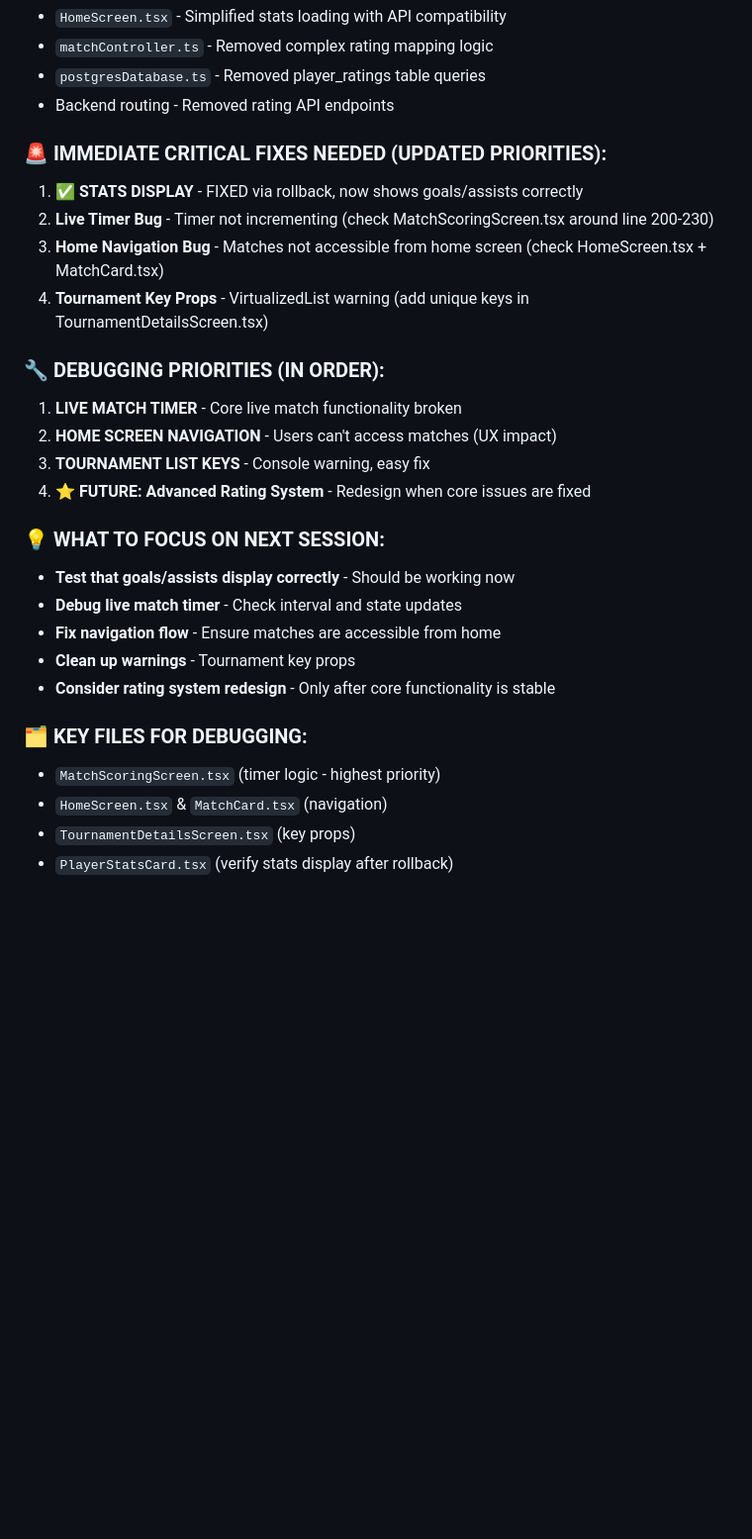
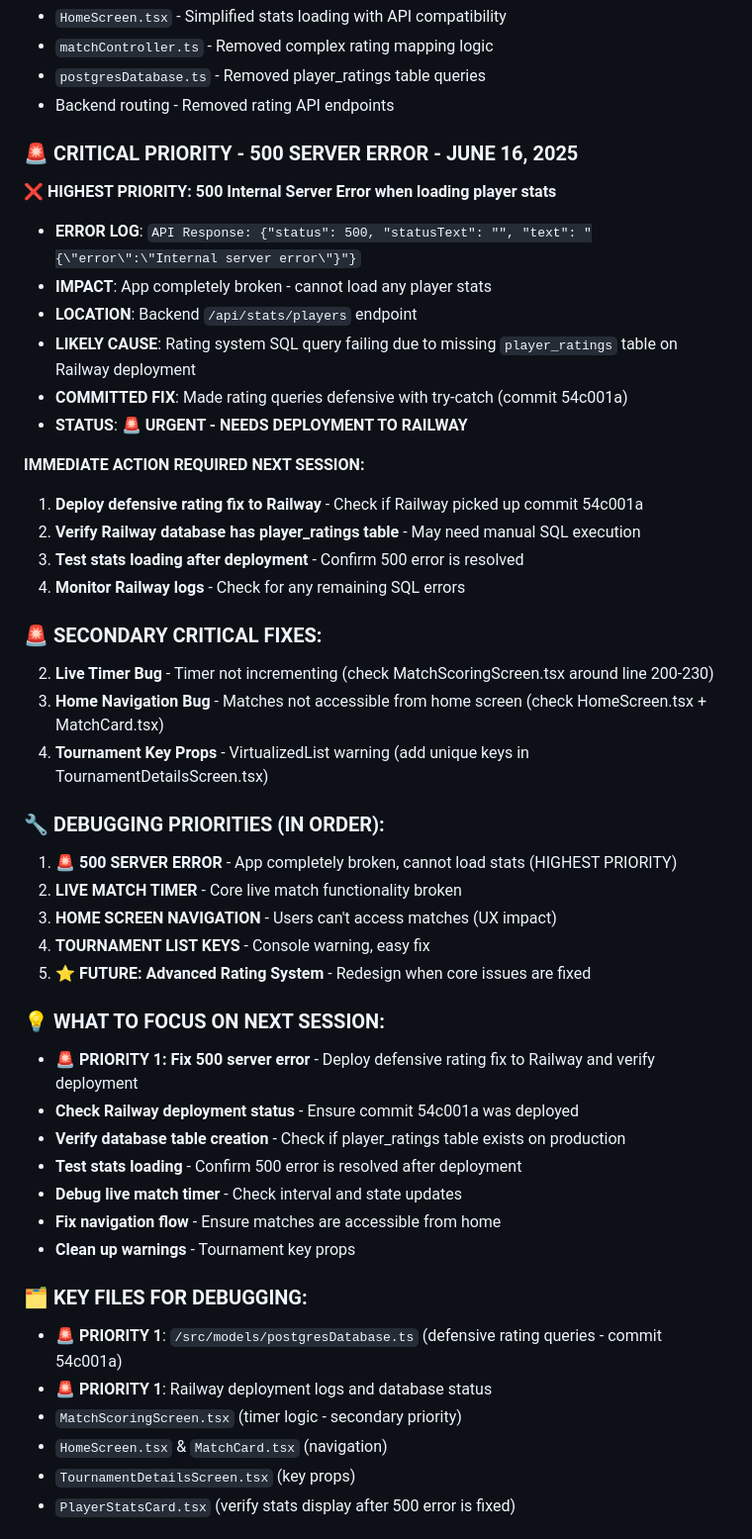
Before and after one commit to aakashthirteen/football-stars, a Markdown page: PROJECT_STATUS.md, the part around one of its changes. Shown at 99% size. GitHub-like rendering; blank space fills up the shorter version.

Commit message:
test railway deploy

```diff
--- a/PROJECT_STATUS.md
+++ b/PROJECT_STATUS.md
@@ -484,29 +484,49 @@ CONFIDENCE LEVEL: MEDIUM-HIGH - Major stats issue resolved, core UX bugs need fi
 - `postgresDatabase.ts` - Removed player_ratings table queries
 - Backend routing - Removed rating API endpoints
 
-### **🚨 IMMEDIATE CRITICAL FIXES NEEDED (UPDATED PRIORITIES):**
+### **🚨 CRITICAL PRIORITY - 500 SERVER ERROR - JUNE 16, 2025**
 
-1. **✅ STATS DISPLAY** - FIXED via rollback, now shows goals/assists correctly
+**❌ HIGHEST PRIORITY: 500 Internal Server Error when loading player stats**
+- **ERROR LOG**: `API Response: {"status": 500, "statusText": "", "text": "{\"error\":\"Internal server error\"}"}`
+- **IMPACT**: App completely broken - cannot load any player stats
+- **LOCATION**: Backend `/api/stats/players` endpoint
+- **LIKELY CAUSE**: Rating system SQL query failing due to missing `player_ratings` table on Railway deployment
+- **COMMITTED FIX**: Made rating queries defensive with try-catch (commit 54c001a)
+- **STATUS**: 🚨 **URGENT - NEEDS DEPLOYMENT TO RAILWAY**
+
+**IMMEDIATE ACTION REQUIRED NEXT SESSION:**
+1. **Deploy defensive rating fix to Railway** - Check if Railway picked up commit 54c001a
+2. **Verify Railway database has player_ratings table** - May need manual SQL execution
+3. **Test stats loading after deployment** - Confirm 500 error is resolved
+4. **Monitor Railway logs** - Check for any remaining SQL errors
+
+### **🚨 SECONDARY CRITICAL FIXES:**
+
 2. **Live Timer Bug** - Timer not incrementing (check MatchScoringScreen.tsx around line 200-230)
 3. **Home Navigation Bug** - Matches not accessible from home screen (check HomeScreen.tsx + MatchCard.tsx)
 4. **Tournament Key Props** - VirtualizedList warning (add unique keys in TournamentDetailsScreen.tsx)
 
 ### **🔧 DEBUGGING PRIORITIES (IN ORDER):**
-1. **LIVE MATCH TIMER** - Core live match functionality broken
-2. **HOME SCREEN NAVIGATION** - Users can't access matches (UX impact)
-3. **TOURNAMENT LIST KEYS** - Console warning, easy fix
-4. **⭐ FUTURE: Advanced Rating System** - Redesign when core issues are fixed
+1. **🚨 500 SERVER ERROR** - App completely broken, cannot load stats (HIGHEST PRIORITY)
+2. **LIVE MATCH TIMER** - Core live match functionality broken
+3. **HOME SCREEN NAVIGATION** - Users can't access matches (UX impact)
+4. **TOURNAMENT LIST KEYS** - Console warning, easy fix
+5. **⭐ FUTURE: Advanced Rating System** - Redesign when core issues are fixed
 
 ### **💡 WHAT TO FOCUS ON NEXT SESSION:**
-- **Test that goals/assists display correctly** - Should be working now
+- **🚨 PRIORITY 1: Fix 500 server error** - Deploy defensive rating fix to Railway and verify deployment
+- **Check Railway deployment status** - Ensure commit 54c001a was deployed
+- **Verify database table creation** - Check if player_ratings table exists on production
+- **Test stats loading** - Confirm 500 error is resolved after deployment
 - **Debug live match timer** - Check interval and state updates
 - **Fix navigation flow** - Ensure matches are accessible from home
 - **Clean up warnings** - Tournament key props
-- **Consider rating system redesign** - Only after core functionality is stable
 
 ### **🗂️ KEY FILES FOR DEBUGGING:**
-- `MatchScoringScreen.tsx` (timer logic - highest priority)
+- **🚨 PRIORITY 1**: `/src/models/postgresDatabase.ts` (defensive rating queries - commit 54c001a)
+- **🚨 PRIORITY 1**: Railway deployment logs and database status
+- `MatchScoringScreen.tsx` (timer logic - secondary priority)
 - `HomeScreen.tsx` & `MatchCard.tsx` (navigation)
 - `TournamentDetailsScreen.tsx` (key props)
-- `PlayerStatsCard.tsx` (verify stats display after rollback)
+- `PlayerStatsCard.tsx` (verify stats display after 500 error is fixed)
 
```
Also changed, not shown: other parts of PROJECT_STATUS.md (+15 -5 lines).
